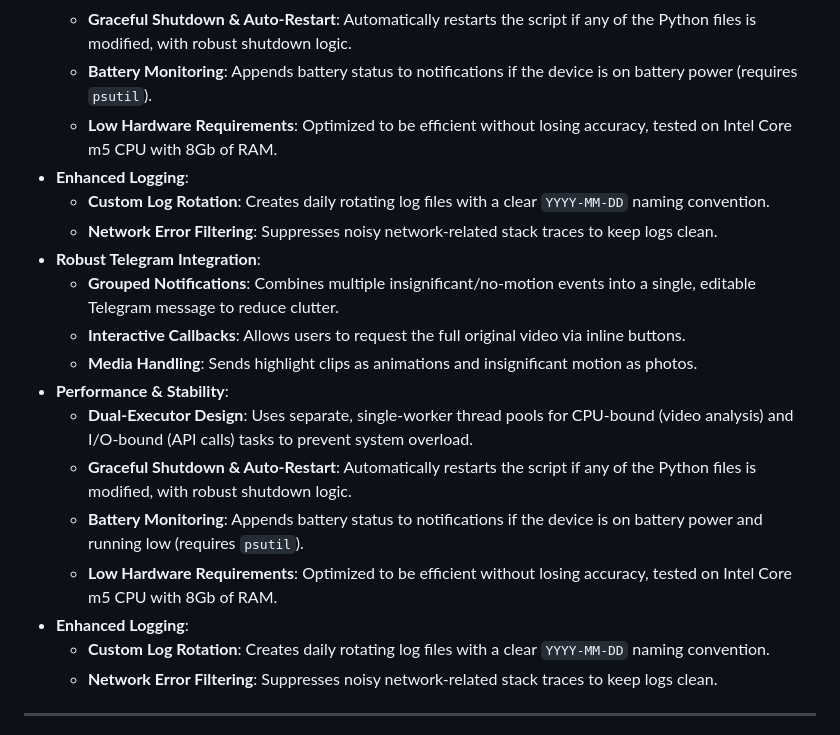
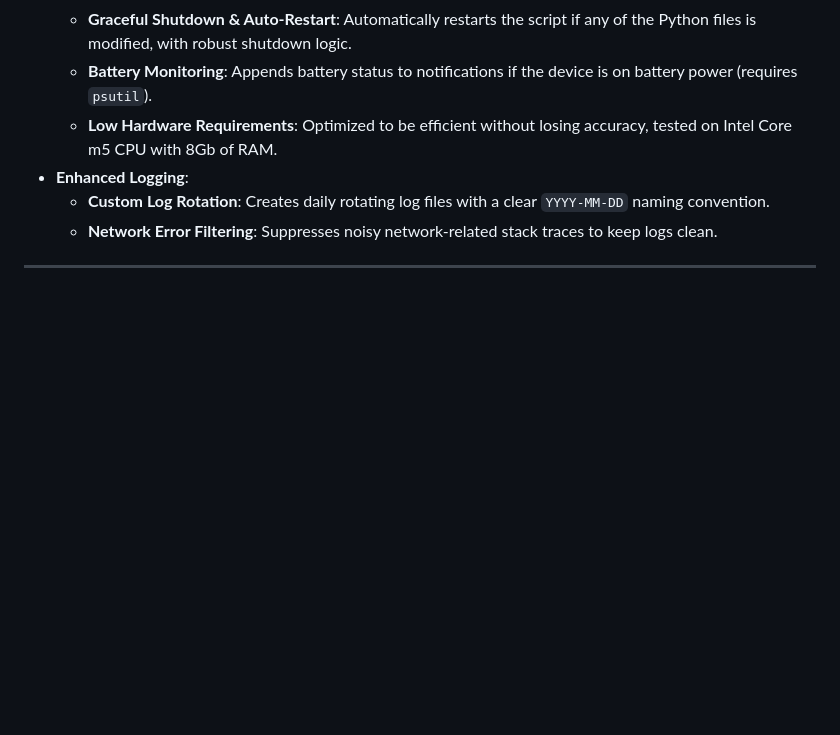
Before and after one commit to alivespirit/analyze-video, a Markdown page: README.md, the part around the change. Rendered like a GitHub page; blank space fills up the shorter version.

```diff
--- a/README.md
+++ b/README.md
@@ -29,18 +29,6 @@ This project is a Python-based application that monitors a folder for new video
   - **Dual-Executor Design**: Uses separate, single-worker thread pools for CPU-bound (video analysis) and I/O-bound (API calls) tasks to prevent system overload.
   - **Graceful Shutdown & Auto-Restart**: Automatically restarts the script if any of the Python files is modified, with robust shutdown logic.
   - **Battery Monitoring**: Appends battery status to notifications if the device is on battery power (requires `psutil`).
-  - **Low Hardware Requirements**: Optimized to be efficient without losing accuracy, tested on Intel Core m5 CPU with 8Gb of RAM.
-- **Enhanced Logging**:
-  - **Custom Log Rotation**: Creates daily rotating log files with a clear `YYYY-MM-DD` naming convention.
-  - **Network Error Filtering**: Suppresses noisy network-related stack traces to keep logs clean.
-- **Robust Telegram Integration**:
-  - **Grouped Notifications**: Combines multiple insignificant/no-motion events into a single, editable Telegram message to reduce clutter.
-  - **Interactive Callbacks**: Allows users to request the full original video via inline buttons.
-  - **Media Handling**: Sends highlight clips as animations and insignificant motion as photos.
-- **Performance & Stability**:
-  - **Dual-Executor Design**: Uses separate, single-worker thread pools for CPU-bound (video analysis) and I/O-bound (API calls) tasks to prevent system overload.
-  - **Graceful Shutdown & Auto-Restart**: Automatically restarts the script if any of the Python files is modified, with robust shutdown logic.
-  - **Battery Monitoring**: Appends battery status to notifications if the device is on battery power and running low (requires `psutil`).
   - **Low Hardware Requirements**: Optimized to be efficient without losing accuracy, tested on Intel Core m5 CPU with 8Gb of RAM.
 - **Enhanced Logging**:
   - **Custom Log Rotation**: Creates daily rotating log files with a clear `YYYY-MM-DD` naming convention.
```
